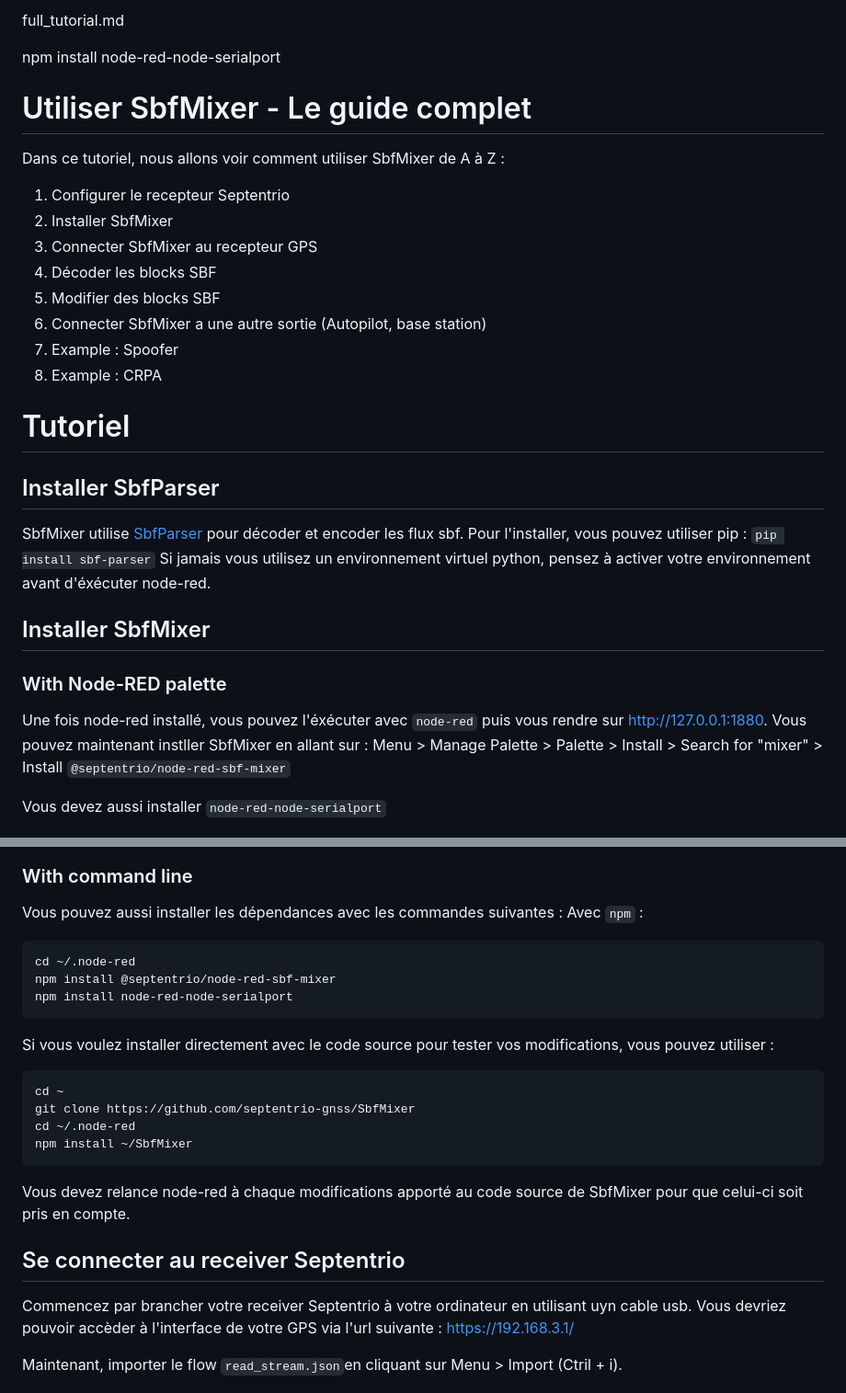
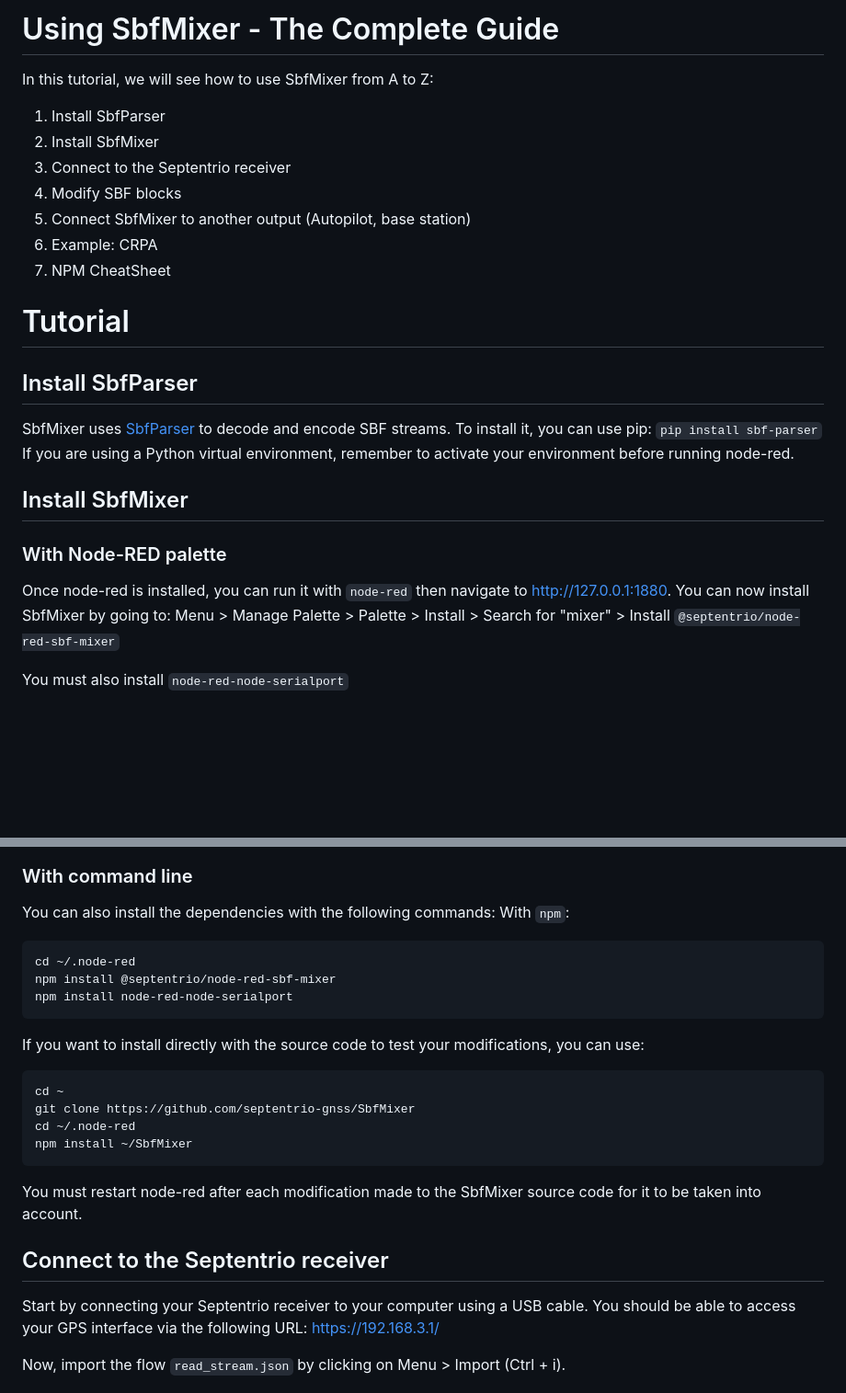
Before and after one commit to septentrio-gnss/SbfMixer, a Markdown page: tutorial.md, 2 parts joined by grey strips. Shown at 92% size. GitHub-like rendering; blank space fills up the shorter version.

````diff
--- a/tutorial.md
+++ b/tutorial.md
@@ -1,65 +1,60 @@
-full_tutorial.md
+# Using SbfMixer - The Complete Guide
 
-npm install node-red-node-serialport
+In this tutorial, we will see how to use SbfMixer from A to Z:
 
-# Utiliser SbfMixer - Le guide complet
+1) Install SbfParser
+2) Install SbfMixer
+3) Connect to the Septentrio receiver
+4) Modify SBF blocks
+5) Connect SbfMixer to another output (Autopilot, base station)
+6) Example: CRPA
+7) NPM CheatSheet
 
-Dans ce tutoriel, nous allons voir comment utiliser SbfMixer de A à Z :
+# Tutorial
+## Install SbfParser
 
-1) Configurer le recepteur Septentrio
-2) Installer SbfMixer
-3) Connecter SbfMixer au recepteur GPS
-4) Décoder les blocks SBF
-5) Modifier des blocks SBF
-6) Connecter SbfMixer a une autre sortie (Autopilot, base station)
-7) Example : Spoofer
-8) Example : CRPA
+SbfMixer uses [SbfParser](https://pypi.org/project/sbf-parser/) to decode and encode SBF streams.
+To install it, you can use pip: `pip install sbf-parser`
+If you are using a Python virtual environment, remember to activate your environment before running node-red.
 
-# Tutoriel
-## Installer SbfParser
-
-SbfMixer utilise [SbfParser](https://pypi.org/project/sbf-parser/) pour décoder et encoder les flux sbf.
-Pour l'installer, vous pouvez utiliser pip : `pip install sbf-parser`
-Si jamais vous utilisez un environnement virtuel python, pensez à activer votre environnement avant d'éxécuter node-red.
-
-## Installer SbfMixer
+## Install SbfMixer
 ### With Node-RED palette
 
-Une fois node-red installé, vous pouvez l'éxécuter avec `node-red` puis vous rendre sur [http://127.0.0.1:1880](http://127.0.0.1:1880).
-Vous pouvez maintenant instller SbfMixer en allant sur :
+Once node-red is installed, you can run it with `node-red` then navigate to [http://127.0.0.1:1880](http://127.0.0.1:1880).
+You can now install SbfMixer by going to:
 Menu > Manage Palette > Palette > Install > Search for "mixer" > Install `@septentrio/node-red-sbf-mixer`
 
-Vous devez aussi installer `node-red-node-serialport`
+You must also install `node-red-node-serialport`
 
 ![Install SbfMixer using Node-RED palette](img/node-red-palette.png)
 
 
 ### With command line
 
-Vous pouvez aussi installer les dépendances avec les commandes suivantes :
-Avec `npm` :
+You can also install the dependencies with the following commands:
+With `npm`:
 ```bash
 cd ~/.node-red
 npm install @septentrio/node-red-sbf-mixer
 npm install node-red-node-serialport
 ```
 
-Si vous voulez installer directement avec le code source pour tester vos modifications, vous pouvez utiliser :
+If you want to install directly with the source code to test your modifications, you can use:
 ```bash
 cd ~
 git clone https://github.com/septentrio-gnss/SbfMixer
 cd ~/.node-red
 npm install ~/SbfMixer
 ```
-Vous devez relance node-red à chaque modifications apporté au code source de SbfMixer pour que celui-ci soit pris en compte.
+You must restart node-red after each modification made to the SbfMixer source code for it to be taken into account.
 
 
-## Se connecter au receiver Septentrio
+## Connect to the Septentrio receiver
 
-Commencez par brancher votre receiver Septentrio à votre ordinateur en utilisant uyn cable usb.
-Vous devriez pouvoir accèder à l'interface de votre GPS via l'url suivante : [https://192.168.3.1/](https://192.168.3.1/)
+Start by connecting your Septentrio receiver to your computer using a USB cable.
+You should be able to access your GPS interface via the following URL: [https://192.168.3.1/](https://192.168.3.1/)
 
-Maintenant, importer le flow `read_stream.json`en cliquant sur Menu > Import (Ctril + i).
+Now, import the flow `read_stream.json` by clicking on Menu > Import (Ctrl + i).
 
 ![Read stream flow](examples/read_stream.png)
 
````
Also changed, not shown: other parts of tutorial.md (+77 -55 lines), README.md (+13 -23 lines).
